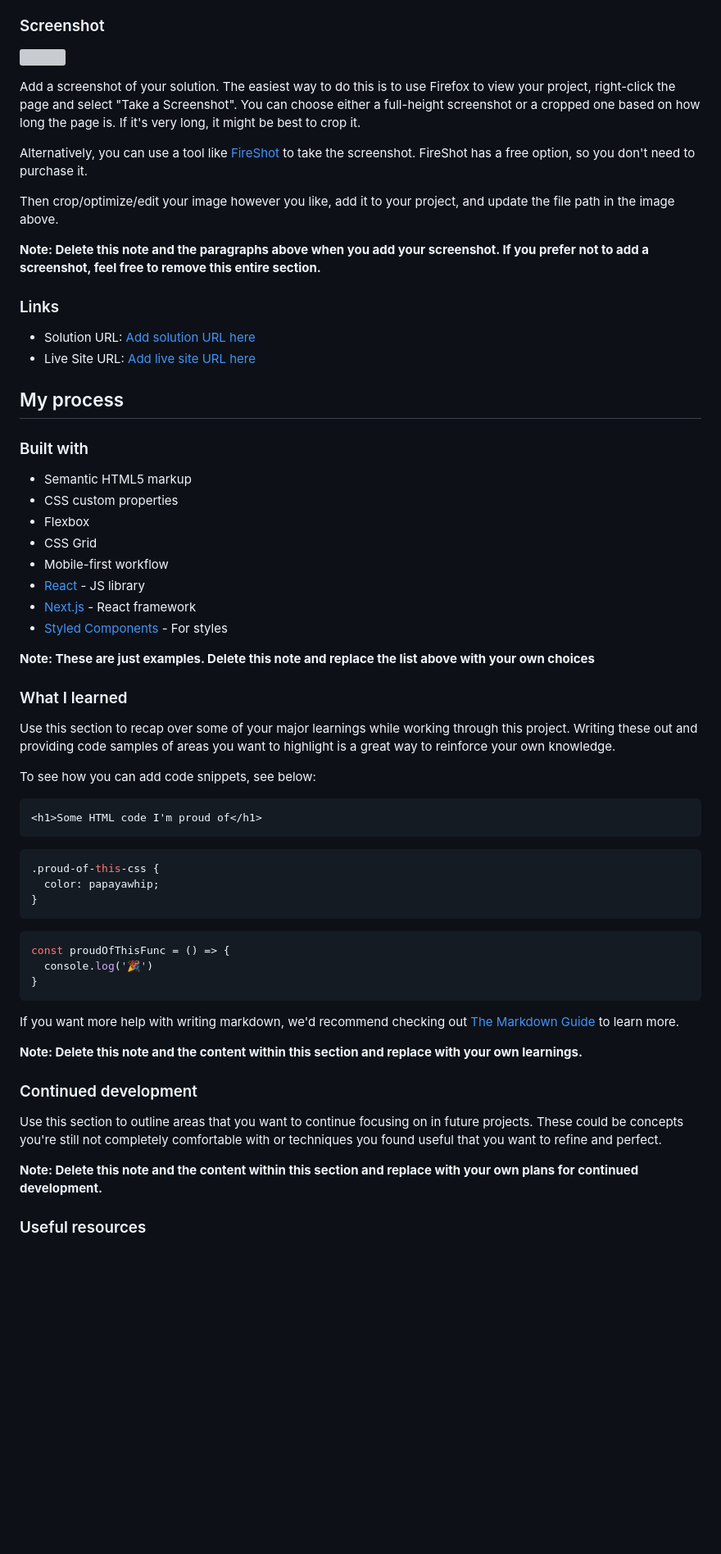
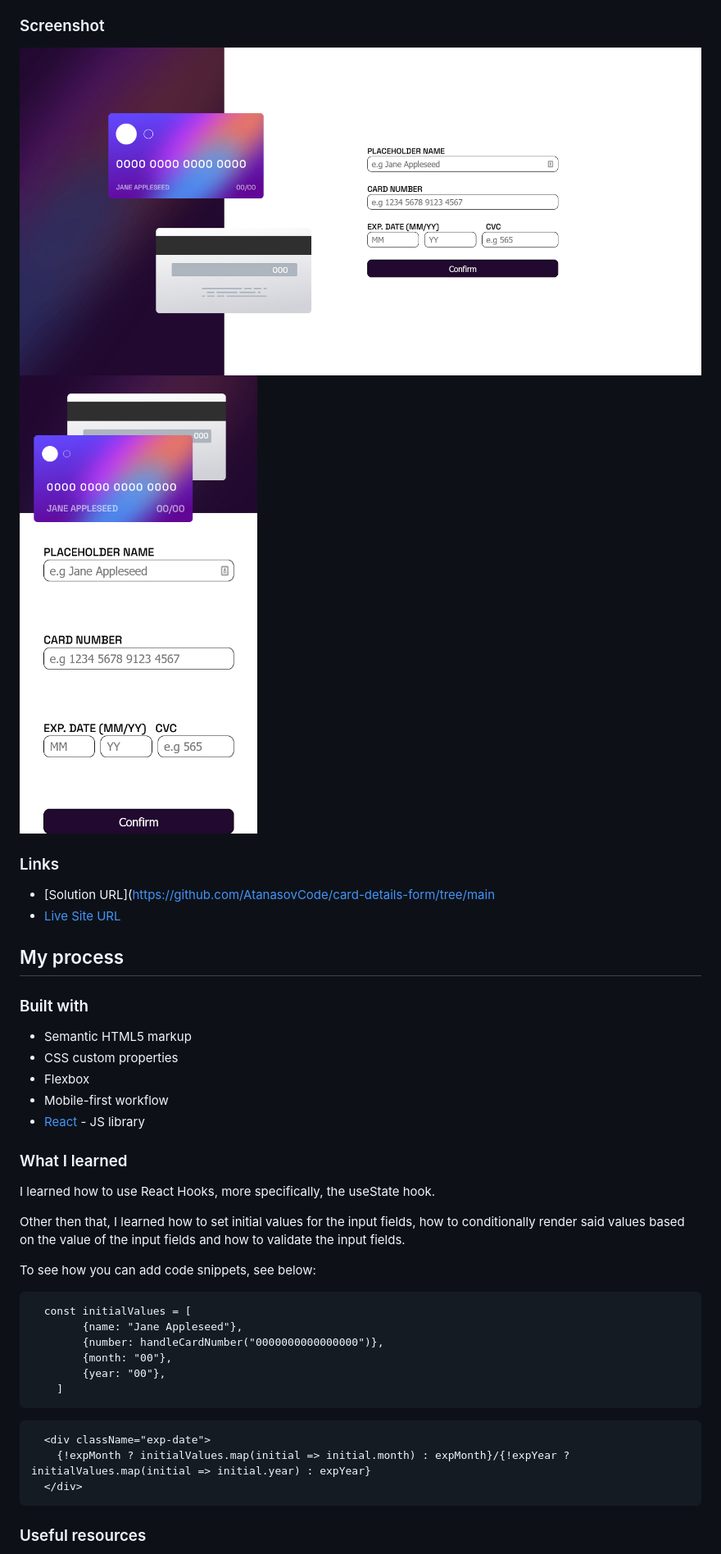
Before and after one commit to AtanasovCode/card-details-form, a Markdown page: README.md, the part around the change printed below. Shown: that part at 82% size. GitHub-like rendering; pictures changed too: src/assets/screenshots/desktop.png (added), src/assets/screenshots/mobile.png (added); blank space fills up the shorter version; grey boxes are pictures that could not be loaded.

````diff
--- a/README.md
+++ b/README.md
@@ -33,20 +29,14 @@ Users should be able to:
 
 ### Screenshot
 
-![](./screenshot.jpg)
+![](./src/assets/screenshots/desktop.png)
+![](./src/assets/screenshots/mobile.png)
 
-Add a screenshot of your solution. The easiest way to do this is to use Firefox to view your project, right-click the page and select "Take a Screenshot". You can choose either a full-height screenshot or a cropped one based on how long the page is. If it's very long, it might be best to crop it.
-
-Alternatively, you can use a tool like [FireShot](https://getfireshot.com/) to take the screenshot. FireShot has a free option, so you don't need to purchase it.
-
-Then crop/optimize/edit your image however you like, add it to your project, and update the file path in the image above.
-
-**Note: Delete this note and the paragraphs above when you add your screenshot. If you prefer not to add a screenshot, feel free to remove this entire section.**
 
 ### Links
 
-- Solution URL: [Add solution URL here](https://your-solution-url.com)
-- Live Site URL: [Add live site URL here](https://your-live-site-url.com)
+- [Solution URL](https://github.com/AtanasovCode/card-details-form/tree/main
+- [Live Site URL](https://card-details-form.netlify.app)
 
 ## My process
 
@@ -55,43 +45,35 @@ Then crop/optimize/edit your image however you like, add it to your project, and
 - Semantic HTML5 markup
 - CSS custom properties
 - Flexbox
-- CSS Grid
 - Mobile-first workflow
 - [React](https://reactjs.org/) - JS library
-- [Next.js](https://nextjs.org/) - React framework
-- [Styled Components](https://styled-components.com/) - For styles
 
-**Note: These are just examples. Delete this note and replace the list above with your own choices**
+
 
 ### What I learned
 
-Use this section to recap over some of your major learnings while working through this project. Writing these out and providing code samples of areas you want to highlight is a great way to reinforce your own knowledge.
+I learned how to use React Hooks, more specifically, the useState hook.
+
+Other then that, I learned how to set initial values for the input fields, how to conditionally render said
+values based on the value of the input fields and how to validate the input fields.
 
 To see how you can add code snippets, see below:
 
-```html
-<h1>Some HTML code I'm proud of</h1>
 ```
-```css
-.proud-of-this-css {
-  color: papayawhip;
-}
-```
-```js
-const proudOfThisFunc = () => {
-  console.log('🎉')
-}
+  const initialValues = [
+        {name: "Jane Appleseed"},
+        {number: handleCardNumber("0000000000000000")},
+        {month: "00"},
+        {year: "00"},
+    ]
 ```
 
-If you want more help with writing markdown, we'd recommend checking out [The Markdown Guide](https://www.markdownguide.org/) to learn more.
+```
+  <div className="exp-date">
+    {!expMonth ? initialValues.map(initial => initial.month) : expMonth}/{!expYear ? initialValues.map(initial => initial.year) : expYear}
+  </div>
+```
 
-**Note: Delete this note and the content within this section and replace with your own learnings.**
-
-### Continued development
-
-Use this section to outline areas that you want to continue focusing on in future projects. These could be concepts you're still not completely comfortable with or techniques you found useful that you want to refine and perfect.
-
-**Note: Delete this note and the content within this section and replace with your own plans for continued development.**
 
 ### Useful resources
 
````
Also changed, not shown: other parts of README.md (+3 -19 lines), 1 other file.
